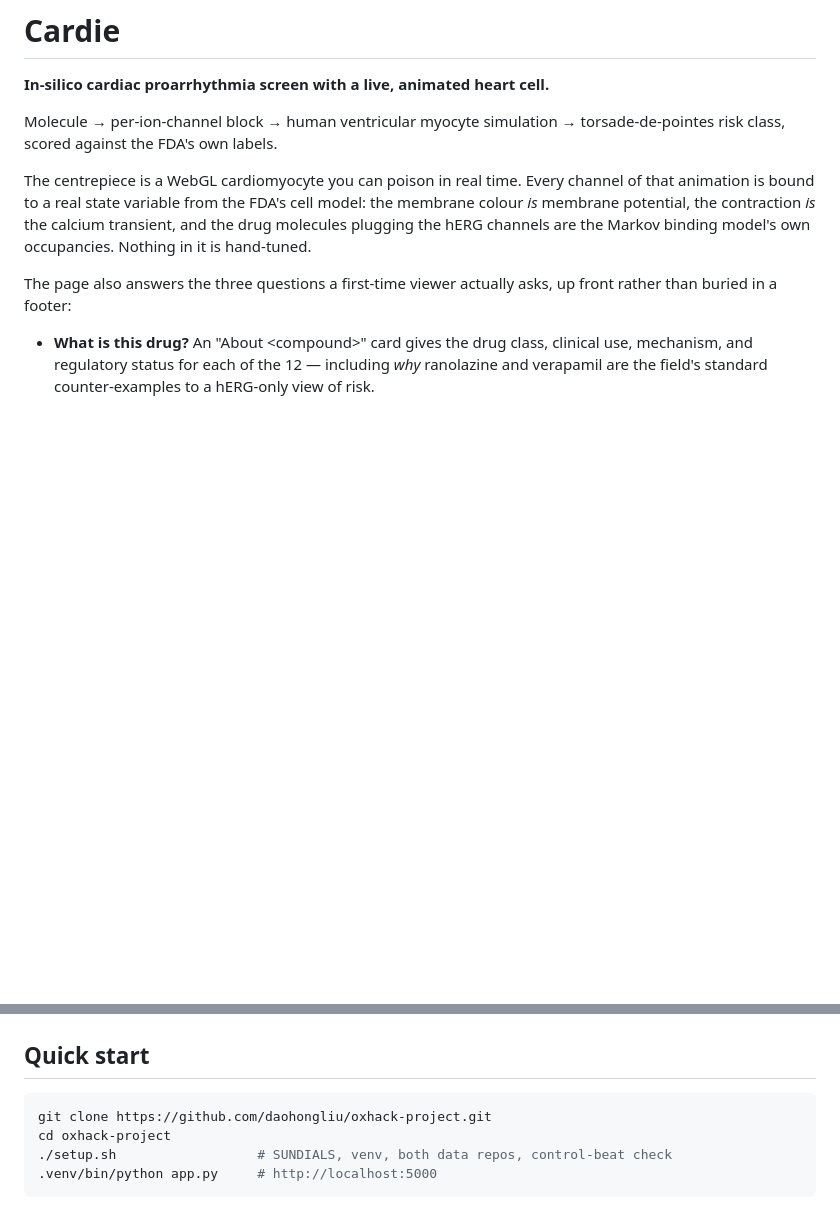
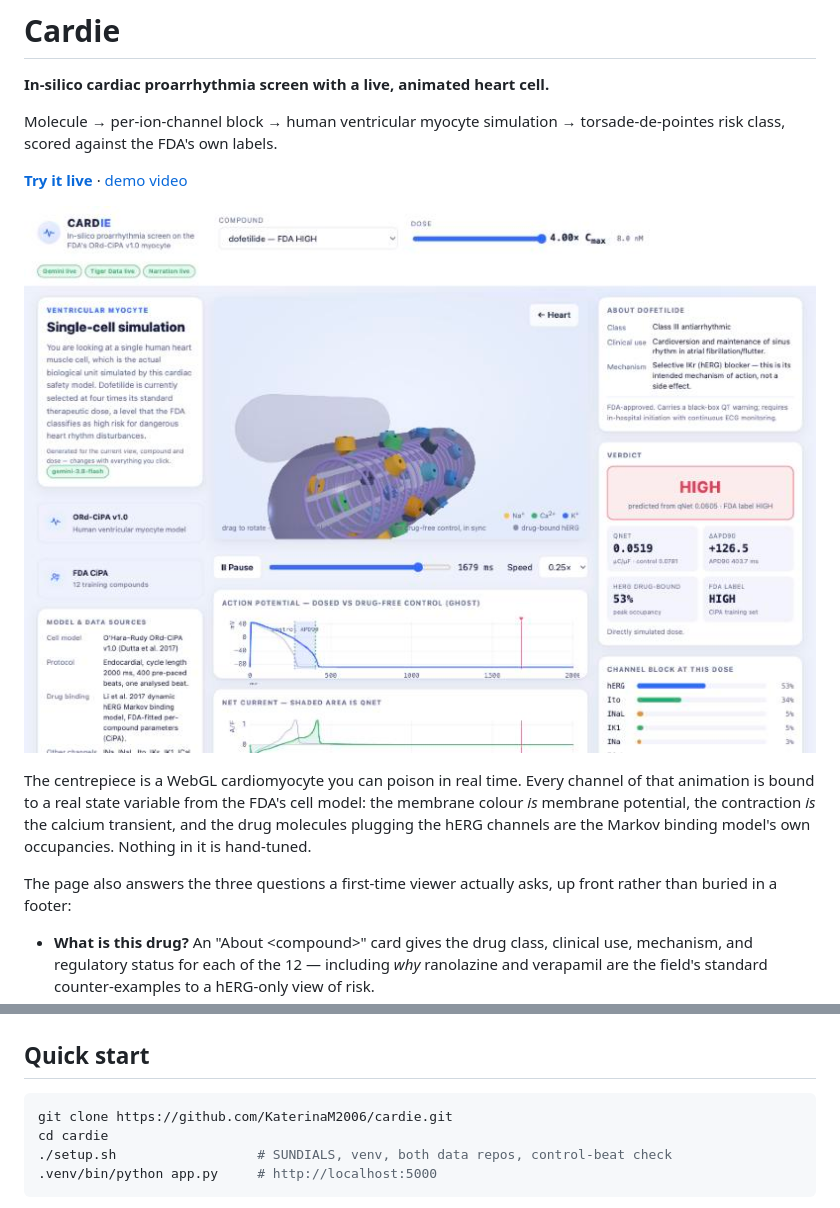
Before and after one commit to KaterinaM2006/cardie, a Markdown page: README.md, 2 parts joined by grey strips. Drawn GitHub-style; pictures changed too: demo/cardie_hero.jpg (added); blank space fills up the shorter version.

Commit message:
Add demo video + hero image, fix clone URL that reverted to the old repo
- demo/cardie_demo.mp4, demo/cardie_hero.jpg: narrated walkthrough (real
  Gemini TTS voiceover over live-app screenshots and interactions) and a
  cover image, linked from the top of the README so anyone landing on the
  repo without a Devpost submission can see it work.
- README clone instructions had reverted to the old daohongliu/oxhack-project
  URL (re-copied in from the dev checkout, which was never updated) --
  fixed to github.com/KaterinaM2006/cardie.

Co-Authored-By: Claude Sonnet 5 <noreply@anthropic.com>

````diff
--- a/README.md
+++ b/README.md
@@ -4,6 +4,10 @@
 
 Molecule → per-ion-channel block → human ventricular myocyte simulation →
 torsade-de-pointes risk class, scored against the FDA's own labels.
+
+**[Try it live](http://104.207.131.198)** &middot; [demo video](demo/cardie_demo.mp4)
+
+[![Cardie demo](demo/cardie_hero.jpg)](demo/cardie_demo.mp4)
 
 The centrepiece is a WebGL cardiomyocyte you can poison in real time. Every
 channel of that animation is bound to a real state variable from the FDA's
@@ -40,8 +44,8 @@ up front rather than buried in a footer:
 ## Quick start
 
 ```bash
-git clone https://github.com/daohongliu/oxhack-project.git
-cd oxhack-project
+git clone https://github.com/KaterinaM2006/cardie.git
+cd cardie
 ./setup.sh                  # SUNDIALS, venv, both data repos, control-beat check
 .venv/bin/python app.py     # http://localhost:5000
 ```
````
Also changed, not shown: 1 other file.
